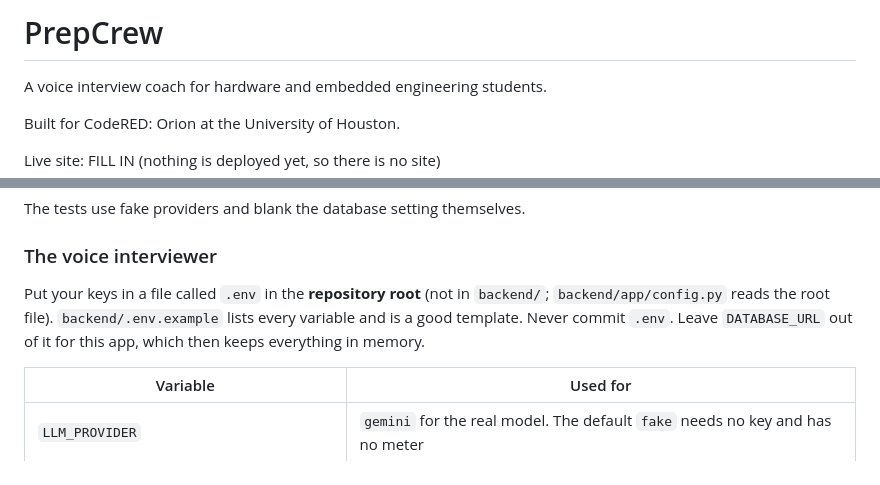
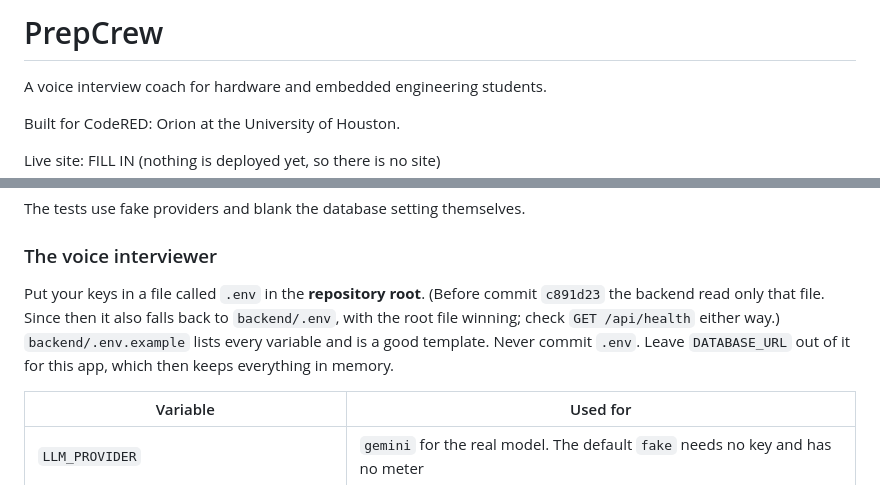
Before and after one commit to vhugo23/Bezalel, a Markdown page: spikes/drafts/README.draft.md, 2 parts joined by grey strips. Rendered like a GitHub page.

```diff
--- a/spikes/drafts/README.draft.md
+++ b/spikes/drafts/README.draft.md
@@ -1,7 +1,8 @@
 <!--
 REVIEW NOTES (delete this block before this replaces README.md). Checked against the repo at 4f2b84d.
 - "docker compose up --build" and "cp .env.example .env": there is no Dockerfile, no compose file and no root .env.example
-  (find found only backend/.env.example and frontend/.env.example). backend/app/config.py reads the ROOT .env.
+  (find found only backend/.env.example and frontend/.env.example). At 4f2b84d backend/app/config.py reads only the ROOT .env;
+  origin/main has since moved to 43fbf15, where c891d23 makes it read process env, then root .env, then backend/.env.
 - API table: every legacy route is under /api (routes.py, prefix="/api"); the lesson route is GET /api/lessons/{skill_id}
   (routes.py get_lesson). The React app uses /api/v2 (v2/routes.py). The sockets are /ws/voice/{id} and /ws/board/{id}.
 - docs/architecture/ does not exist; docs/ holds GRADING_REVIEW.md and IMPLEMENTATION_ROADMAP.md only.
@@ -126,7 +127,7 @@ The tests use fake providers and blank the database setting themselves.
 
 ### The voice interviewer
 
-Put your keys in a file called `.env` in the **repository root** (not in `backend/`; `backend/app/config.py` reads the root file). `backend/.env.example` lists every variable and is a good template. Never commit `.env`. Leave `DATABASE_URL` out of it for this app, which then keeps everything in memory.
+Put your keys in a file called `.env` in the **repository root**. (Before commit `c891d23` the backend read only that file. Since then it also falls back to `backend/.env`, with the root file winning; check `GET /api/health` either way.) `backend/.env.example` lists every variable and is a good template. Never commit `.env`. Leave `DATABASE_URL` out of it for this app, which then keeps everything in memory.
 
 | Variable | Used for |
 |---|---|
```
Also changed, not shown: spikes/drafts/DEMO_RUNBOOK.md (+1 -1 lines), spikes/drafts/handoff_to_josh.md (+1 -1 lines).
